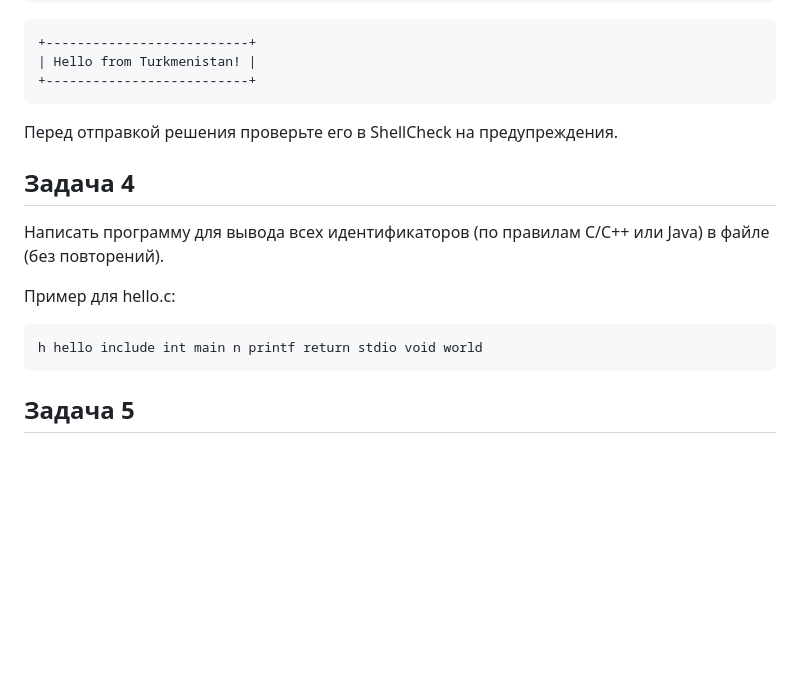
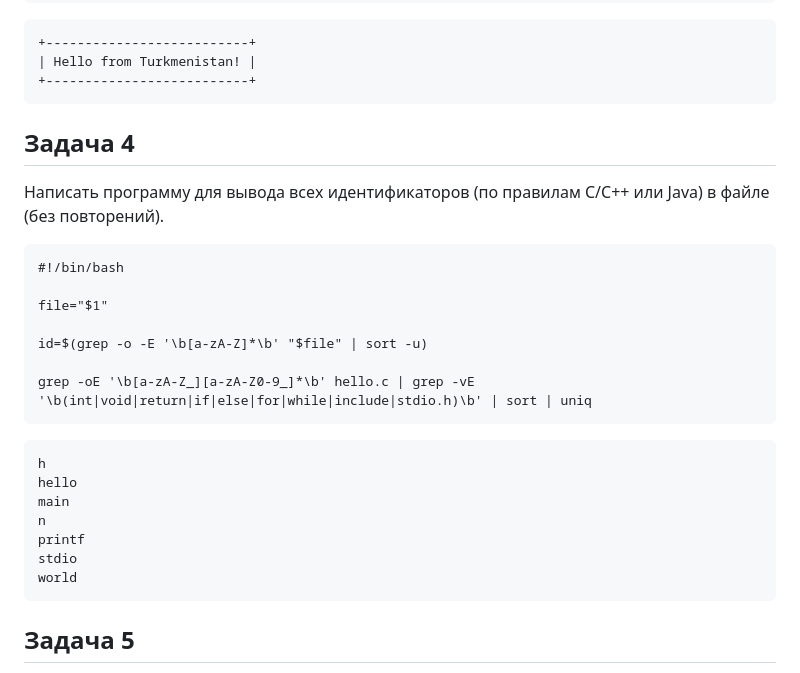
Before and after one commit to Yusi-21/Project, a Markdown page: Practice/practice_1.md, the part around the change. Rendered like a GitHub page; blank space fills up the shorter version.

````diff
--- a/Practice/practice_1.md
+++ b/Practice/practice_1.md
@@ -76,16 +76,29 @@ echo "+${line}+"
 +--------------------------+
 ```
 
-Перед отправкой решения проверьте его в ShellCheck на предупреждения.
 
 ## Задача 4
 
 Написать программу для вывода всех идентификаторов (по правилам C/C++ или Java) в файле (без повторений).
+```
+#!/bin/bash
 
-Пример для hello.c:
+file="$1"
+
+id=$(grep -o -E '\b[a-zA-Z]*\b' "$file" | sort -u)
+
+grep -oE '\b[a-zA-Z_][a-zA-Z0-9_]*\b' hello.c | grep -vE '\b(int|void|return|if|else|for|while|include|stdio.h)\b' | sort | uniq
+```
+
 
 ```
-h hello include int main n printf return stdio void world
+h
+hello
+main
+n
+printf
+stdio
+world
 ```
 
 ## Задача 5
````
